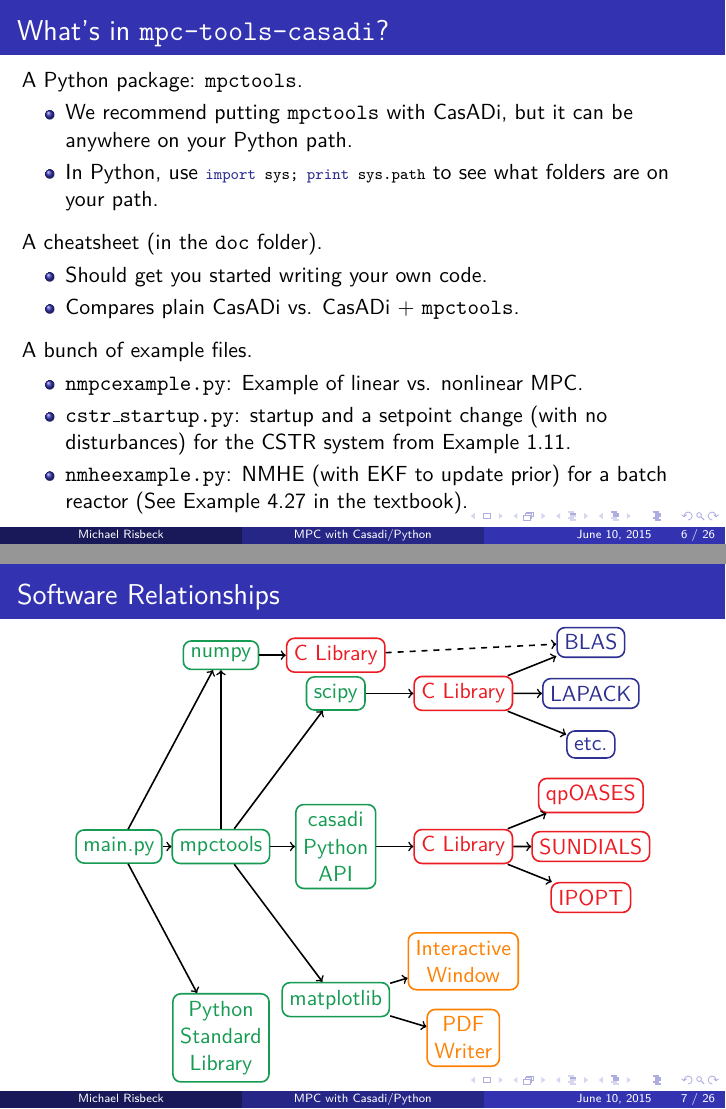
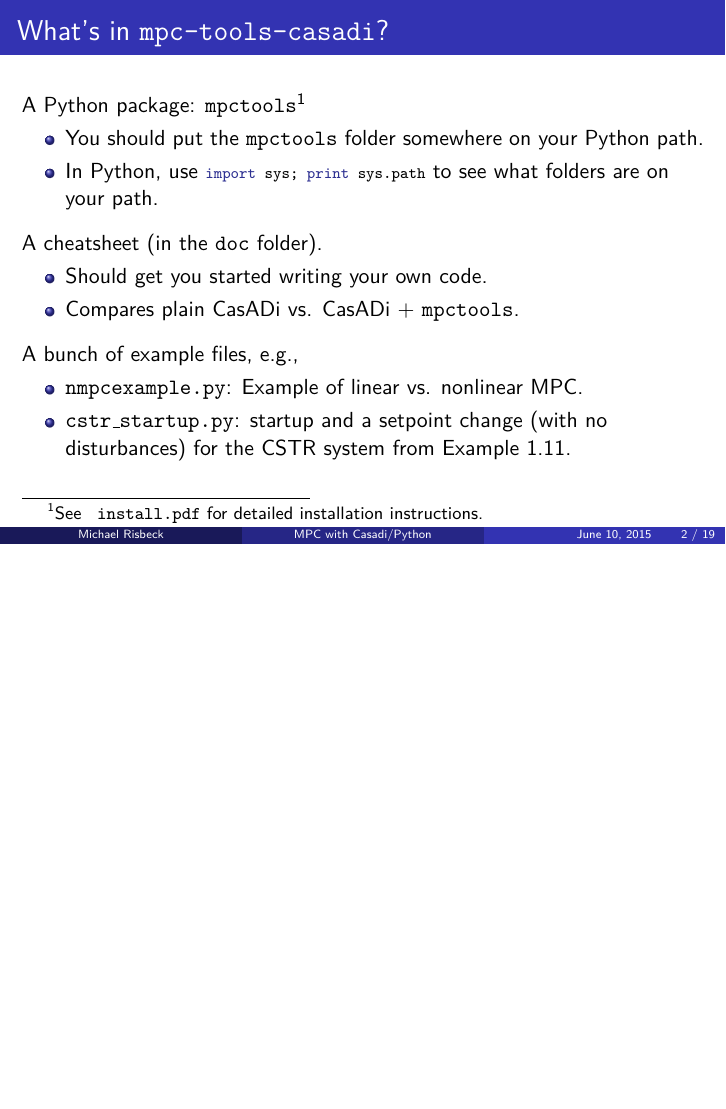
Before and after one commit to cknoll/mpctools_casadi, LaTeX slides (doc/introslides.tex, which reads doc/install.tex): pages 6 and 7 of 26 before the commit and page 2 of 19 after it, the two joined at a grey line, the shorter picture padded with empty space. The pictures show the PDF file doc/introslides.pdf that the author committed with the source.

```diff
--- a/doc/install.tex
+++ b/doc/install.tex
@@ -82,30 +82,6 @@
     \end{itemize}
 \end{frame}
 
-\begin{frame}{What's in \texttt{mpc-tools-casadi}?}
-    A Python package: \texttt{mpctools}.
-    \begin{itemize}
-        \item We recommend putting \texttt{mpctools} with CasADi, but it can be anywhere on your Python path.
-        \item In Python, use \lstinline[style=python]!import sys; print sys.path! to see what folders are on your path.
-    \end{itemize}
-
-    \medskip
-
-    A cheatsheet (in the \texttt{doc} folder).
-    \begin{itemize}
-        \item Should get you started writing your own code.
-        \item Compares plain CasADi vs. CasADi + \texttt{mpctools}.
-    \end{itemize}
-
-    \medskip
-
-    A bunch of example files.
-    \begin{itemize}
-        \item \texttt{nmpcexample.py}: Example of linear vs. nonlinear MPC.
-        \item \texttt{cstr\_startup.py}: startup and a setpoint change (with no disturbances) for the CSTR system from Example 1.11.
-        \item \texttt{nmheexample.py}: NMHE (with EKF to update prior) for a batch reactor (See Example 4.27 in the textbook).
-    \end{itemize}
-\end{frame}
 
 \begin{frame}{Software Relationships}
     \centering
--- a/doc/introslides.tex
+++ b/doc/introslides.tex
@@ -13,85 +13,8 @@
 
 \frame{\titlepage}
 
-%\begin{frame}{Windows Installation}
-%    A Windows Python distribution.
-%    \begin{itemize}
-%        \item Any ``Scientific Python'' should do, but it must include NumPy, SciPy, and matplotlib.
-%        \item E.g., Python(x,y): \smallurl{https://code.google.com/p/pythonxy/}
-%    \end{itemize}
-%
-%    \medskip
-%
-%    CasADi 2.2.0:
-%    \begin{itemize}
-%        \item Check dependencies from \smallurl{https://github.com/casadi/casadi/wiki/BinaryInstallationWindows}
-%        \item Download from \smallurl{http://sourceforge.net/projects/casadi/files/CasADi/}
-%        \item Install as you would normal Windows programs
-%    \end{itemize}
-%
-%    \medskip
-%
-%    Our Python package
-%    \begin{itemize}
-%        \item Download Mercurial repo: \smallurl{https://hg.cae.wisc.edu/hg/mpc-tools-casadi}
-%        \item Download \texttt{.zip} file on the left.
-%    \end{itemize}
-%\end{frame}
-%
-%\begin{frame}[fragile]{Ubuntu/Debian Installation}
-%    Python, NumPy, SciPy, matplotlib
-%    \begin{itemize}
-%        \item E.g., with Spyder (an IDE): \lstinline[style=shell]@sudo apt-get install spyder@
-%    \end{itemize}
-%
-%    \medskip
-%
-%    CasADi 2.2.0:
-%    \begin{itemize}
-%        \item Check dependencies from \smallurl{https://github.com/casadi/casadi/wiki/Binaryinstallationlinux}
-%        \item Download from \smallurl{http://sourceforge.net/projects/casadi/files/CasADi/}
-%        \item Install: \lstinline[style=shell]@dpkg -i <filename>.deb@
-%    \end{itemize}
-%
-%    \medskip
-%
-%    Our python modules
-%    \begin{itemize}
-%        \item Clone Mercurial repo: \lstinline[style=shell]!hg clone https://hg.cae.wisc.edu/hg/mpc-tools-casadi!
-%        \item Or, download a copy from \smallurl{https://hg.cae.wisc.edu/hg/mpc-tools-casadi}
-%    \end{itemize}
-%\end{frame}
-%
-%\begin{frame}{Mac Installation (Difficult)}
-%    Python, NumPy, SciPy, matplotlib
-%    \begin{itemize}
-%        \item E.g., via Homebrew: \lstinline[style=shell]!brew install python!
-%        \item Packages via \texttt{pip}: \lstinline[style=shell]!pip install ipython matplotlib numpy scipy
-%        !
-%    \end{itemize}
-%
-%    \medskip
-%
-%    CasADi 2.2.0
-%    \begin{itemize}
-%        \item You'll have to build from sources.
-%        \item See \smallurl{https://github.com/casadi/casadi/wiki/InstallationMac} for details.
-%        \item We can only provide minimal support for this option.
-%    \end{itemize}
-%
-%    \medskip
-%
-%    Our Python package
-%    \begin{itemize}
-%        \item Download Mercurial repo: \smallurl{https://hg.cae.wisc.edu/hg/mpc-tools-casadi}
-%        \item Download \texttt{.zip} file on the left.
-%    \end{itemize}
-%\end{frame}
-
-\input{install.tex}
-
 \begin{frame}{What's in \texttt{mpc-tools-casadi}?}
-    A Python package: \texttt{mpctools}.
+    A Python package: \texttt{mpctools}\footnote{See \smallurl{install.pdf} for detailed installation instructions.}
     \begin{itemize}
         \item You should put the \texttt{mpctools} folder somewhere on your Python path.
         \item In Python, use \lstinline[style=python]!import sys; print sys.path! to see what folders are on your path.
@@ -107,10 +30,7 @@
 
     \medskip
 
-    A bunch of example files.
+    A bunch of example files, e.g.,
     \begin{itemize}
         \item \texttt{nmpcexample.py}: Example of linear vs. nonlinear MPC.
         \item \texttt{cstr\_startup.py}: startup and a setpoint change (with no disturbances) for the CSTR system from Example 1.11.
-        \item \texttt{nmheexample.py}: NMHE (with EKF to update prior) for a batch reactor (See Example 4.27 in the textbook).
-    \end{itemize}
-\end{frame}
```
Also changed, not shown: doc/install.pdf, doc/introslides.pdf, doc/install.tex (14 more changed lines), doc/introslides.tex (23 more changed lines).
